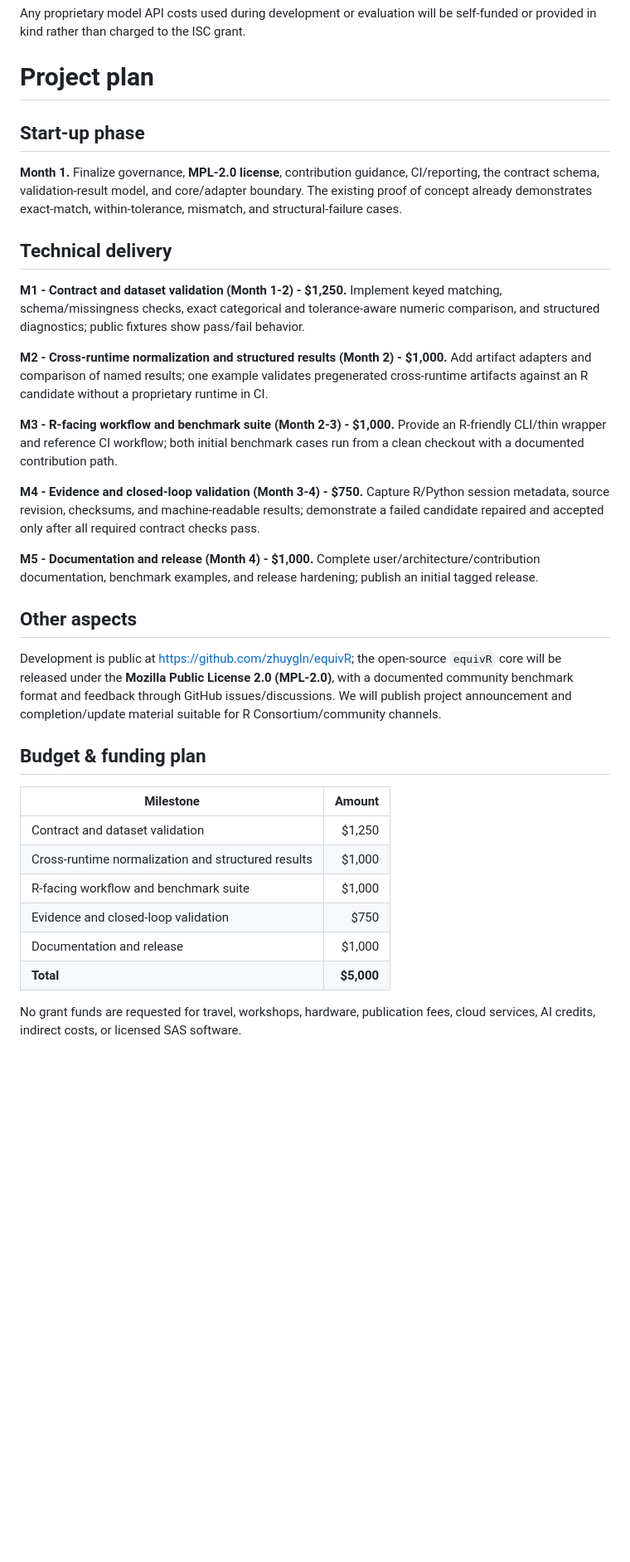
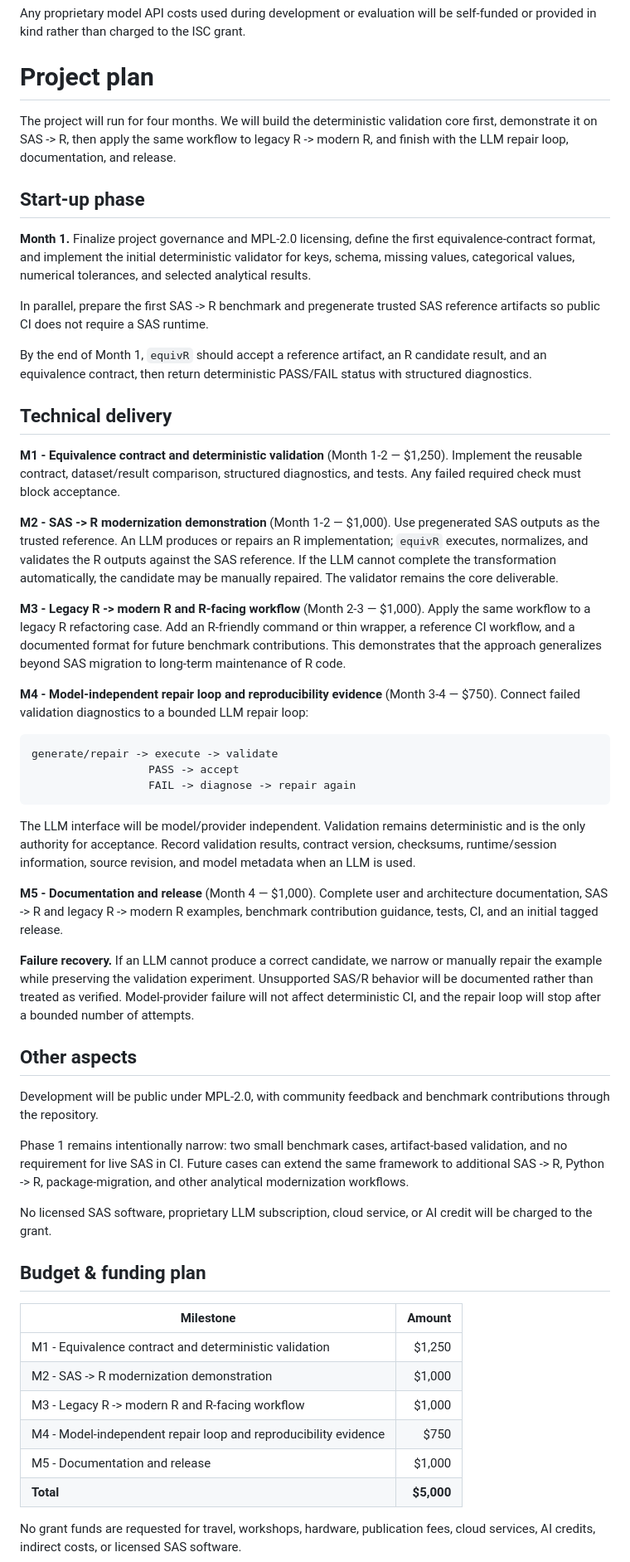
Before and after one commit to zhuygln/equivR, a Markdown page: proposal/equivR_ISC_2026-2_proposal.md, the part around the change. Shown at 83% size. Drawn GitHub-style; blank space fills up the shorter version.

Commit message:
Rewrite Project plan section in combined Markdown proposal
Co-Authored-By: Claude Opus 5.5 <noreply@anthropic.com>
Claude-Session: https://claude.ai/code/session_01V7dU36KEG8uqxYkzEBq44T

````diff
--- a/proposal/equivR_ISC_2026-2_proposal.md
+++ b/proposal/equivR_ISC_2026-2_proposal.md
@@ -168,35 +168,55 @@ Any proprietary model API costs used during development or evaluation will be se
 
 # Project plan
 
+The project will run for four months. We will build the deterministic validation core first, demonstrate it on SAS -> R, then apply the same workflow to legacy R -> modern R, and finish with the LLM repair loop, documentation, and release.
+
 ## Start-up phase
 
-**Month 1.** Finalize governance, **MPL-2.0 license**, contribution guidance, CI/reporting, the contract schema, validation-result model, and core/adapter boundary. The existing proof of concept already demonstrates exact-match, within-tolerance, mismatch, and structural-failure cases.
+**Month 1.** Finalize project governance and MPL-2.0 licensing, define the first equivalence-contract format, and implement the initial deterministic validator for keys, schema, missing values, categorical values, numerical tolerances, and selected analytical results.
+
+In parallel, prepare the first SAS -> R benchmark and pregenerate trusted SAS reference artifacts so public CI does not require a SAS runtime.
+
+By the end of Month 1, `equivR` should accept a reference artifact, an R candidate result, and an equivalence contract, then return deterministic PASS/FAIL status with structured diagnostics.
 
 ## Technical delivery
 
-**M1 - Contract and dataset validation (Month 1-2) - $1,250.** Implement keyed matching, schema/missingness checks, exact categorical and tolerance-aware numeric comparison, and structured diagnostics; public fixtures show pass/fail behavior.
+**M1 - Equivalence contract and deterministic validation** (Month 1-2 — $1,250). Implement the reusable contract, dataset/result comparison, structured diagnostics, and tests. Any failed required check must block acceptance.
 
-**M2 - Cross-runtime normalization and structured results (Month 2) - $1,000.** Add artifact adapters and comparison of named results; one example validates pregenerated cross-runtime artifacts against an R candidate without a proprietary runtime in CI.
+**M2 - SAS -> R modernization demonstration** (Month 1-2 — $1,000). Use pregenerated SAS outputs as the trusted reference. An LLM produces or repairs an R implementation; `equivR` executes, normalizes, and validates the R outputs against the SAS reference. If the LLM cannot complete the transformation automatically, the candidate may be manually repaired. The validator remains the core deliverable.
 
-**M3 - R-facing workflow and benchmark suite (Month 2-3) - $1,000.** Provide an R-friendly CLI/thin wrapper and reference CI workflow; both initial benchmark cases run from a clean checkout with a documented contribution path.
+**M3 - Legacy R -> modern R and R-facing workflow** (Month 2-3 — $1,000). Apply the same workflow to a legacy R refactoring case. Add an R-friendly command or thin wrapper, a reference CI workflow, and a documented format for future benchmark contributions. This demonstrates that the approach generalizes beyond SAS migration to long-term maintenance of R code.
 
-**M4 - Evidence and closed-loop validation (Month 3-4) - $750.** Capture R/Python session metadata, source revision, checksums, and machine-readable results; demonstrate a failed candidate repaired and accepted only after all required contract checks pass.
+**M4 - Model-independent repair loop and reproducibility evidence** (Month 3-4 — $750). Connect failed validation diagnostics to a bounded LLM repair loop:
 
-**M5 - Documentation and release (Month 4) - $1,000.** Complete user/architecture/contribution documentation, benchmark examples, and release hardening; publish an initial tagged release.
+```
+generate/repair -> execute -> validate
+                  PASS -> accept
+                  FAIL -> diagnose -> repair again
+```
+
+The LLM interface will be model/provider independent. Validation remains deterministic and is the only authority for acceptance. Record validation results, contract version, checksums, runtime/session information, source revision, and model metadata when an LLM is used.
+
+**M5 - Documentation and release** (Month 4 — $1,000). Complete user and architecture documentation, SAS -> R and legacy R -> modern R examples, benchmark contribution guidance, tests, CI, and an initial tagged release.
+
+**Failure recovery.** If an LLM cannot produce a correct candidate, we narrow or manually repair the example while preserving the validation experiment. Unsupported SAS/R behavior will be documented rather than treated as verified. Model-provider failure will not affect deterministic CI, and the repair loop will stop after a bounded number of attempts.
 
 ## Other aspects
 
-Development is public at <https://github.com/zhuygln/equivR>; the open-source `equivR` core will be released under the **Mozilla Public License 2.0 (MPL-2.0)**, with a documented community benchmark format and feedback through GitHub issues/discussions. We will publish project announcement and completion/update material suitable for R Consortium/community channels.
+Development will be public under MPL-2.0, with community feedback and benchmark contributions through the repository.
+
+Phase 1 remains intentionally narrow: two small benchmark cases, artifact-based validation, and no requirement for live SAS in CI. Future cases can extend the same framework to additional SAS -> R, Python -> R, package-migration, and other analytical modernization workflows.
+
+No licensed SAS software, proprietary LLM subscription, cloud service, or AI credit will be charged to the grant.
 
 ## Budget & funding plan
 
 | Milestone | Amount |
 |---|---:|
-| Contract and dataset validation | $1,250 |
-| Cross-runtime normalization and structured results | $1,000 |
-| R-facing workflow and benchmark suite | $1,000 |
-| Evidence and closed-loop validation | $750 |
-| Documentation and release | $1,000 |
+| M1 - Equivalence contract and deterministic validation | $1,250 |
+| M2 - SAS -> R modernization demonstration | $1,000 |
+| M3 - Legacy R -> modern R and R-facing workflow | $1,000 |
+| M4 - Model-independent repair loop and reproducibility evidence | $750 |
+| M5 - Documentation and release | $1,000 |
 | **Total** | **$5,000** |
 
 No grant funds are requested for travel, workshops, hardware, publication fees, cloud services, AI credits, indirect costs, or licensed SAS software.
````
